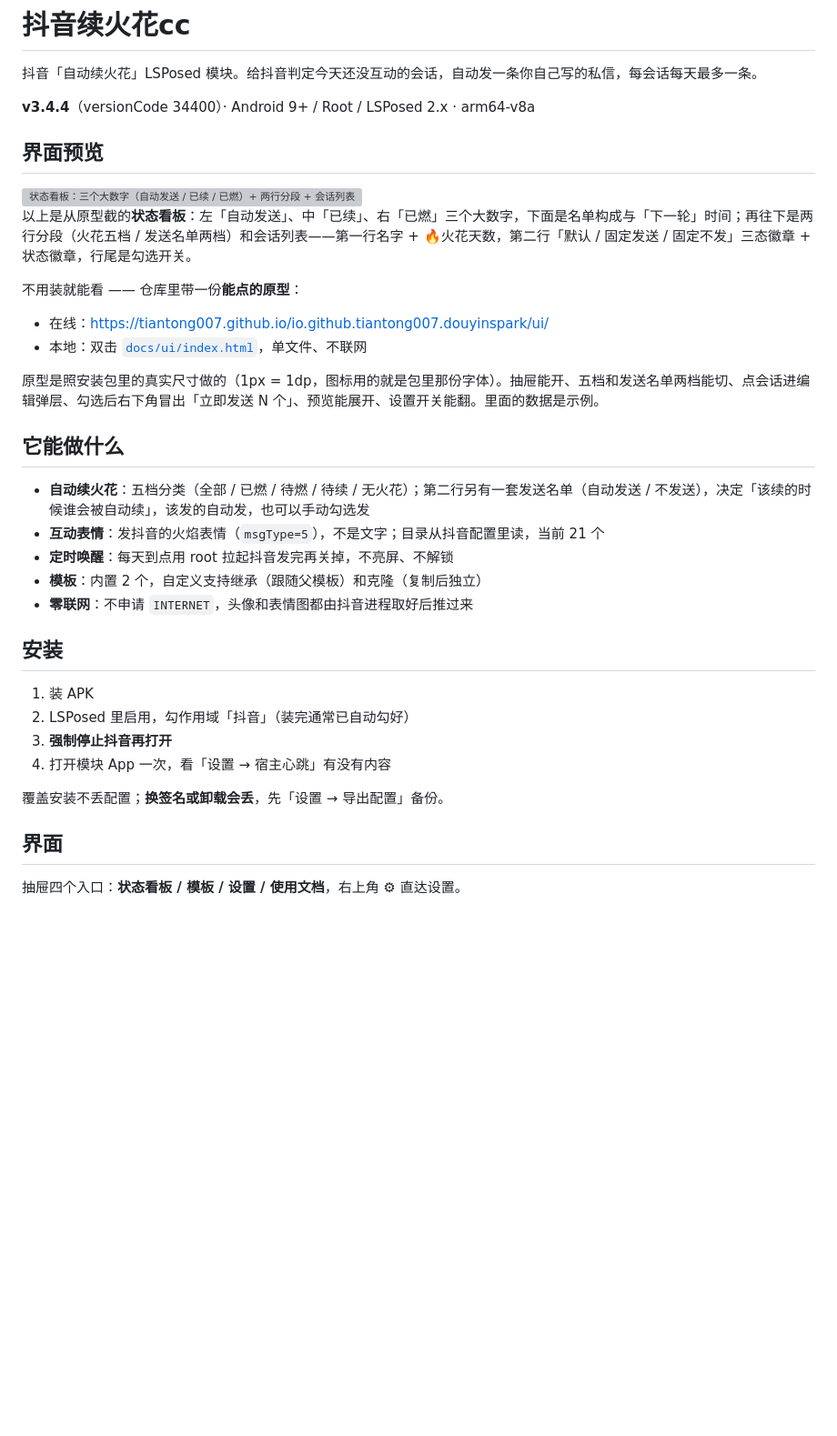
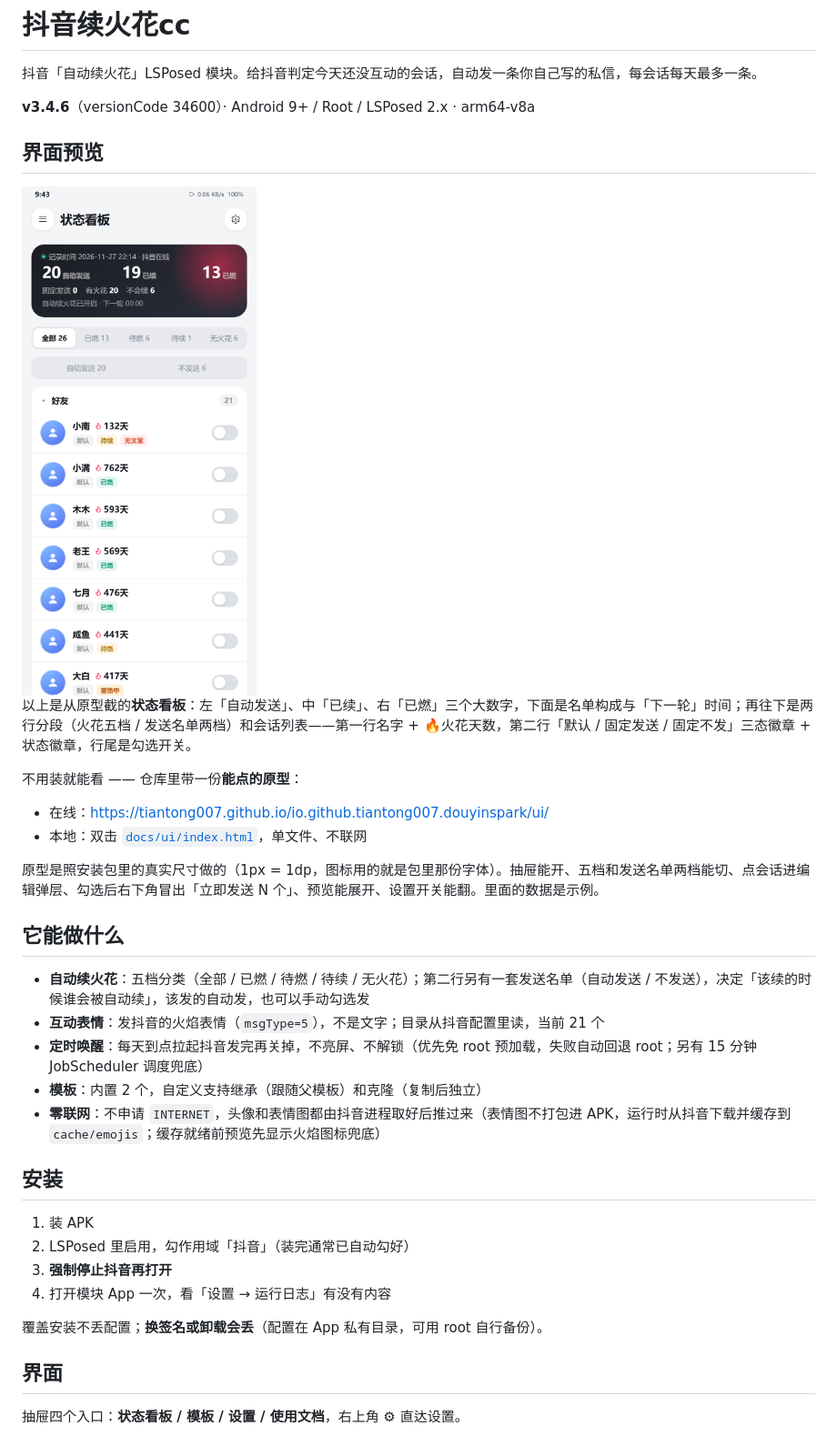
Before and after one commit to Xposed-Modules-Repo/io.github.tiantong007.douyinspark, a Markdown page: README.md, the part around one of its changes. Shown at 91% size. Drawn GitHub-style; pictures changed too: docs/ui/screenshot.png (added); blank space fills up the shorter version; grey boxes are pictures that could not be loaded.

Commit message:
release: v3.4.6 同步 README、界面预览图，新增 SCOPE

```diff
--- a/README.md
+++ b/README.md
@@ -2,12 +2,12 @@
 
 抖音「自动续火花」LSPosed 模块。给抖音判定今天还没互动的会话，自动发一条你自己写的私信，每会话每天最多一条。
 
-<!-- version-anchor: v3.4.4 (34400) -->
-**v3.4.4**（versionCode 34400）· Android 9+ / Root / LSPosed 2.x · arm64-v8a
+<!-- version-anchor: v3.4.6 (34600) -->
+**v3.4.6**（versionCode 34600）· Android 9+ / Root / LSPosed 2.x · arm64-v8a
 
 ## 界面预览
 
-<img src="https://raw.githubusercontent.com/tiantong007/io.github.tiantong007.douyinspark/main/docs/ui/screenshot.png" alt="状态看板：三个大数字（自动发送 / 已续 / 已燃）+ 两行分段 + 会话列表" width="360">
+<img src="docs/ui/screenshot.png" alt="状态看板：顶部概览（自动发送 / 已续 / 已燃）+ 五档分段 + 好友 / 群聊分栏会话列表" width="360">
 
 以上是从原型截的**状态看板**：左「自动发送」、中「已续」、右「已燃」三个大数字，下面是名单构成与「下一轮」时间；再往下是两行分段（火花五档 / 发送名单两档）和会话列表——第一行名字 + 🔥火花天数，第二行「默认 / 固定发送 / 固定不发」三态徽章 + 状态徽章，行尾是勾选开关。
 
@@ -22,18 +22,18 @@
 
 - **自动续火花**：五档分类（全部 / 已燃 / 待燃 / 待续 / 无火花）；第二行另有一套发送名单（自动发送 / 不发送），决定「该续的时候谁会被自动续」，该发的自动发，也可以手动勾选发
 - **互动表情**：发抖音的火焰表情（`msgType=5`），不是文字；目录从抖音配置里读，当前 21 个
-- **定时唤醒**：每天到点用 root 拉起抖音发完再关掉，不亮屏、不解锁
+- **定时唤醒**：每天到点拉起抖音发完再关掉，不亮屏、不解锁（优先免 root 预加载，失败自动回退 root；另有 15 分钟 JobScheduler 调度兜底）
 - **模板**：内置 2 个，自定义支持继承（跟随父模板）和克隆（复制后独立）
-- **零联网**：不申请 `INTERNET`，头像和表情图都由抖音进程取好后推过来
+- **零联网**：不申请 `INTERNET`，头像和表情图都由抖音进程取好后推过来（表情图不打包进 APK，运行时从抖音下载并缓存到 `cache/emojis`；缓存就绪前预览先显示火焰图标兜底）
 
 ## 安装
 
 1. 装 APK
 2. LSPosed 里启用，勾作用域「抖音」（装完通常已自动勾好）
 3. **强制停止抖音再打开**
-4. 打开模块 App 一次，看「设置 → 宿主心跳」有没有内容
+4. 打开模块 App 一次，看「设置 → 运行日志」有没有内容
 
-覆盖安装不丢配置；**换签名或卸载会丢**，先「设置 → 导出配置」备份。
+覆盖安装不丢配置；**换签名或卸载会丢**（配置在 App 私有目录，可用 root 自行备份）。
 
 ## 界面
 
```
Also changed, not shown: other parts of README.md (+8 -7 lines), 1 other file.
